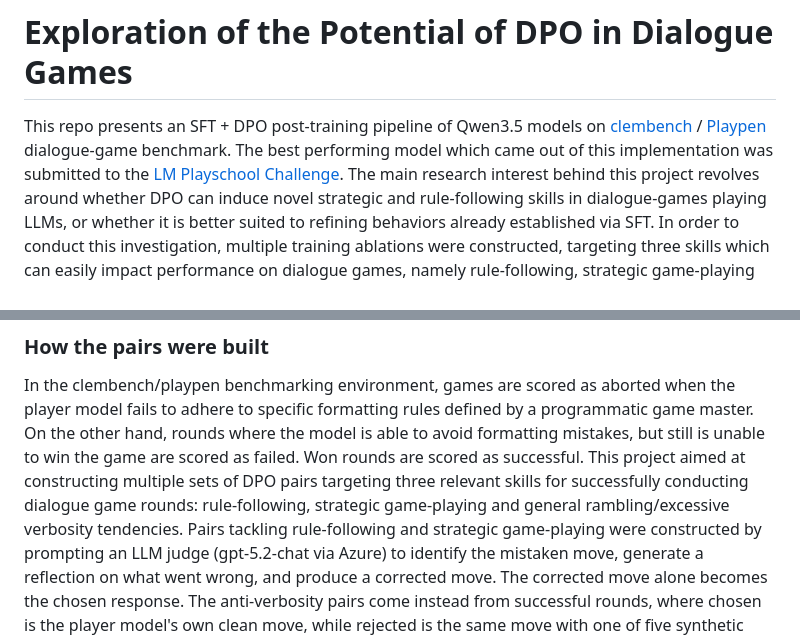
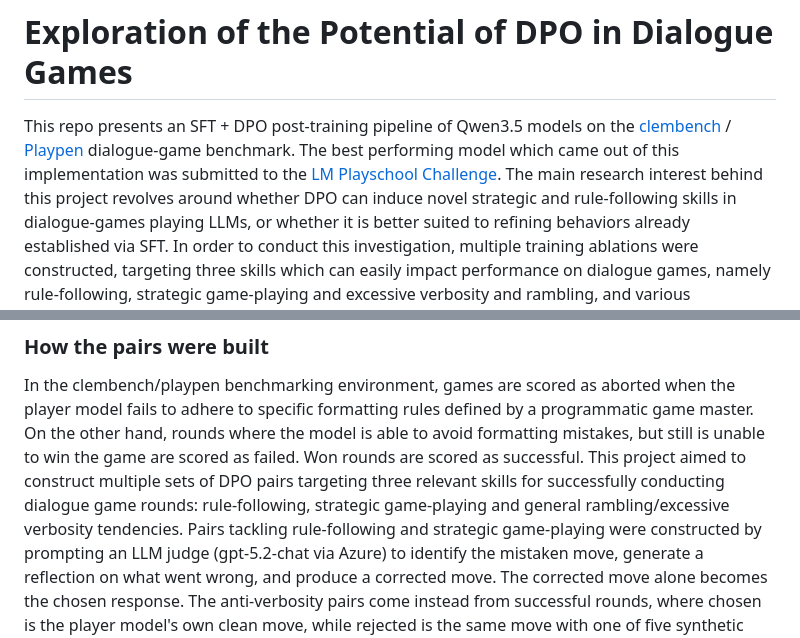
Before and after one commit to xMakaco/dpo-potential-in-dialogue-games, a Markdown page: README.md, 2 parts joined by grey strips. Drawn GitHub-style.

```diff
--- a/README.md
+++ b/README.md
@@ -1,6 +1,6 @@
 # Exploration of the Potential of DPO in Dialogue Games
 
-This repo presents an SFT + DPO post-training pipeline of Qwen3.5 models on [clembench](https://github.com/clp-research/clembench) / [Playpen](https://github.com/lm-playpen/playpen) dialogue-game benchmark. The best performing model which came out of this implementation was submitted to the [LM Playschool Challenge](https://lm-playschool.github.io).
+This repo presents an SFT + DPO post-training pipeline of Qwen3.5 models on the [clembench](https://github.com/clp-research/clembench) / [Playpen](https://github.com/lm-playpen/playpen) dialogue-game benchmark. The best performing model which came out of this implementation was submitted to the [LM Playschool Challenge](https://lm-playschool.github.io).
 The main research interest behind this project revolves around whether DPO can induce novel strategic and rule-following skills in dialogue-games playing LLMs, or whether it is better suited to refining behaviors already established via SFT. In order to conduct this investigation, multiple training ablations were constructed, targeting three skills which can easily impact performance on dialogue games, namely rule-following, strategic game-playing and excessive verbosity and rambling, and various combinations of the three.
 The best performing model resulted from the training condition targeting only excessive verbosity, which took the supervised-fine-tuned Qwen3.5-9B model from 58.82 to **70.21 clemscore**.
 The results obtained point towards the direction of DPO being able to reliably reinforce behaviour the model already learnt in previous training stages, while being less effective when it comes to teaching completely new behaviours and strategy.
@@ -79,7 +79,7 @@ Or skip all of it and pull the released checkpoint from HF.
 
 In the clembench/playpen benchmarking environment, games are scored as aborted when the player model fails to adhere to specific formatting rules defined by a programmatic game master. On the other hand,
 rounds where the model is able to avoid formatting mistakes, but still is unable to win the game are scored as failed. Won rounds are scored as successful.
-This project aimed at constructing multiple sets of DPO pairs targeting three relevant skills for successfully conducting dialogue game rounds: rule-following, strategic game-playing and general rambling/excessive verbosity tendencies.
+This project aimed to construct multiple sets of DPO pairs targeting three relevant skills for successfully conducting dialogue game rounds: rule-following, strategic game-playing and general rambling/excessive verbosity tendencies.
 Pairs tackling rule-following and strategic game-playing were constructed by prompting an LLM judge (gpt-5.2-chat via Azure) to identify the mistaken move, generate a
 reflection on what went wrong, and produce a corrected move. The corrected move
 alone becomes the chosen response. The anti-verbosity pairs come instead from successful rounds, where chosen is the player model's own clean move, while rejected is the same move with one of five synthetic
```
